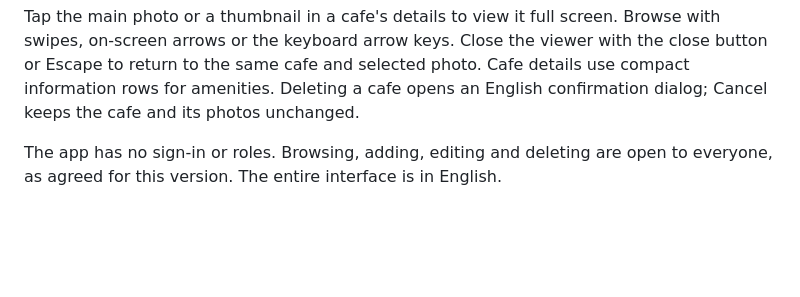
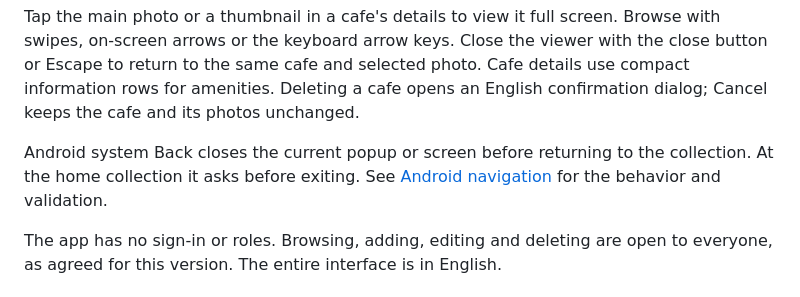
Before and after one commit to AnastasiaMamontova/LaptopFriendlyCafe, a Markdown page: README.md, the part around the change. GitHub-like rendering; blank space fills up the shorter version.

Commit message:
Handle Android system Back within the app before confirming exit

```diff
--- a/README.md
+++ b/README.md
@@ -16,6 +16,10 @@ Browse with swipes, on-screen arrows or the keyboard arrow keys. Close the viewe
 with the close button or Escape to return to the same cafe and selected photo.
 Cafe details use compact information rows for amenities. Deleting a cafe opens
 an English confirmation dialog; Cancel keeps the cafe and its photos unchanged.
+
+Android system Back closes the current popup or screen before returning to the
+collection. At the home collection it asks before exiting. See
+[Android navigation](docs/ANDROID_NAVIGATION.md) for the behavior and validation.
 
 The app has no sign-in or roles. Browsing, adding, editing and deleting are open
 to everyone, as agreed for this version. The entire interface is in English.
```
Also changed, not shown: docs/ANDROID_NAVIGATION.md (added, +54 -0 lines), docs/VERIFICATION.md (+14 -1 lines), docs/screenshots/android-exit-confirmation-mobile.png (added), 12 other files.
